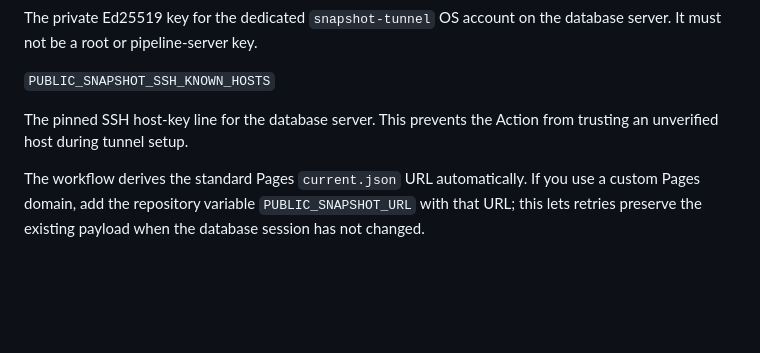
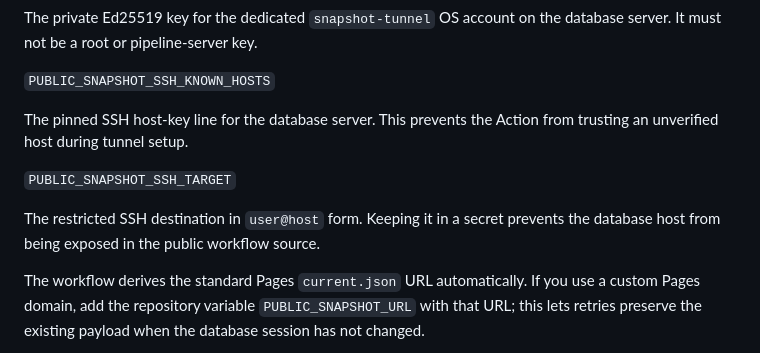
Before and after one commit to Anish1294/minervini-trend-template-screener, a Markdown page: README.md, the part around the change. GitHub-like rendering; blank space fills up the shorter version.

```diff
--- a/README.md
+++ b/README.md
@@ -53,6 +53,11 @@ database server. It must not be a root or pipeline-server key.
 The pinned SSH host-key line for the database server. This prevents the Action
 from trusting an unverified host during tunnel setup.
 
+`PUBLIC_SNAPSHOT_SSH_TARGET`
+
+The restricted SSH destination in `user@host` form. Keeping it in a secret
+prevents the database host from being exposed in the public workflow source.
+
 The workflow derives the standard Pages `current.json` URL automatically. If
 you use a custom Pages domain, add the
 repository variable `PUBLIC_SNAPSHOT_URL` with that URL; this lets retries
```
